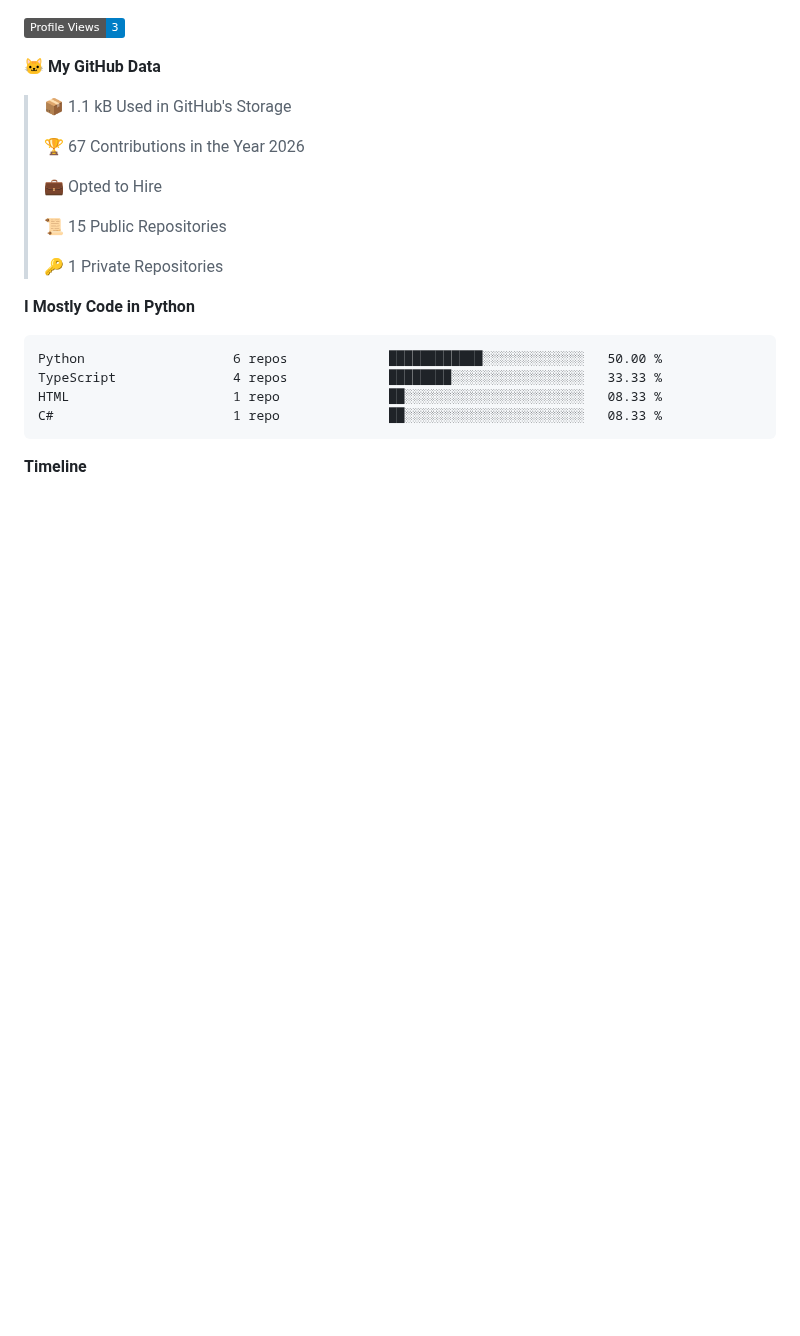
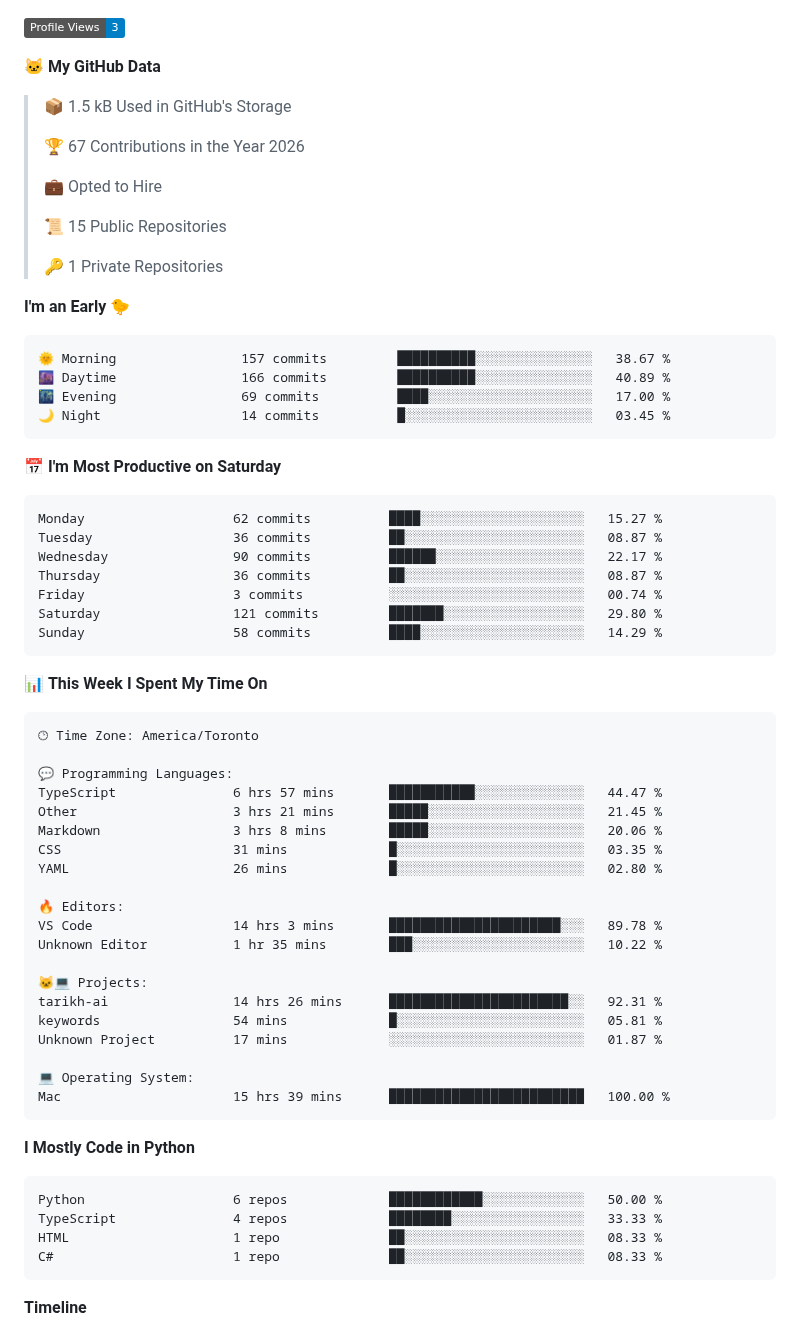
Before and after one commit to HMBaytam/hmbaytam, a Markdown page: README.md, the part around one of its changes. Rendered like a GitHub page; badges without logos; blank space fills up the shorter version.

Commit message:
Updated with Dev Metrics

````diff
--- a/README.md
+++ b/README.md
@@ -10,7 +12,7 @@
 
 **🐱 My GitHub Data**
 
-> 📦 1.1 kB Used in GitHub's Storage
+> 📦 1.5 kB Used in GitHub's Storage
  >
 > 🏆 67 Contributions in the Year 2026
  >
@@ -20,6 +22,52 @@
  >
 > 🔑 1 Private Repositories
  >
+**I'm an Early 🐤**
+
+```text
+🌞 Morning                157 commits         ██████████░░░░░░░░░░░░░░░   38.67 %
+🌆 Daytime                166 commits         ██████████░░░░░░░░░░░░░░░   40.89 %
+🌃 Evening                69 commits          ████░░░░░░░░░░░░░░░░░░░░░   17.00 %
+🌙 Night                  14 commits          █░░░░░░░░░░░░░░░░░░░░░░░░   03.45 %
+```
+📅 **I'm Most Productive on Saturday**
+
+```text
+Monday                   62 commits          ████░░░░░░░░░░░░░░░░░░░░░   15.27 %
+Tuesday                  36 commits          ██░░░░░░░░░░░░░░░░░░░░░░░   08.87 %
+Wednesday                90 commits          ██████░░░░░░░░░░░░░░░░░░░   22.17 %
+Thursday                 36 commits          ██░░░░░░░░░░░░░░░░░░░░░░░   08.87 %
+Friday                   3 commits           ░░░░░░░░░░░░░░░░░░░░░░░░░   00.74 %
+Saturday                 121 commits         ███████░░░░░░░░░░░░░░░░░░   29.80 %
+Sunday                   58 commits          ████░░░░░░░░░░░░░░░░░░░░░   14.29 %
+```
+
+
+📊 **This Week I Spent My Time On**
+
+```text
+🕑︎ Time Zone: America/Toronto
+
+💬 Programming Languages:
+TypeScript               6 hrs 57 mins       ███████████░░░░░░░░░░░░░░   44.47 %
+Other                    3 hrs 21 mins       █████░░░░░░░░░░░░░░░░░░░░   21.45 %
+Markdown                 3 hrs 8 mins        █████░░░░░░░░░░░░░░░░░░░░   20.06 %
+CSS                      31 mins             █░░░░░░░░░░░░░░░░░░░░░░░░   03.35 %
+YAML                     26 mins             █░░░░░░░░░░░░░░░░░░░░░░░░   02.80 %
+
+🔥 Editors:
+VS Code                  14 hrs 3 mins       ██████████████████████░░░   89.78 %
+Unknown Editor           1 hr 35 mins        ███░░░░░░░░░░░░░░░░░░░░░░   10.22 %
+
+🐱‍💻 Projects:
+tarikh-ai                14 hrs 26 mins      ███████████████████████░░   92.31 %
+keywords                 54 mins             █░░░░░░░░░░░░░░░░░░░░░░░░   05.81 %
+Unknown Project          17 mins             ░░░░░░░░░░░░░░░░░░░░░░░░░   01.87 %
+
+💻 Operating System:
+Mac                      15 hrs 39 mins      █████████████████████████   100.00 %
+```
+
 **I Mostly Code in Python**
 
 ```text
````
Also changed, not shown: other parts of README.md (+3 -1 lines), assets/bar_graph.png.
